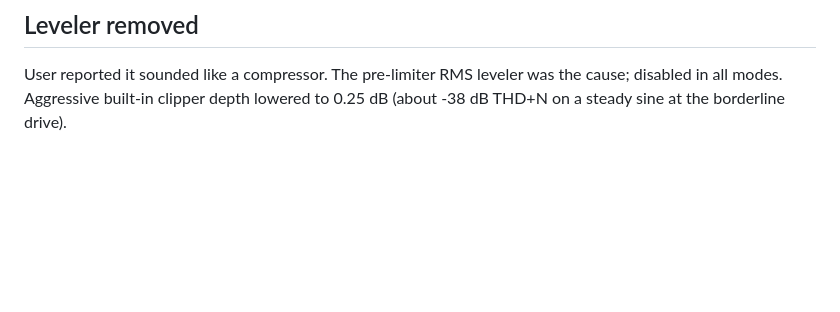
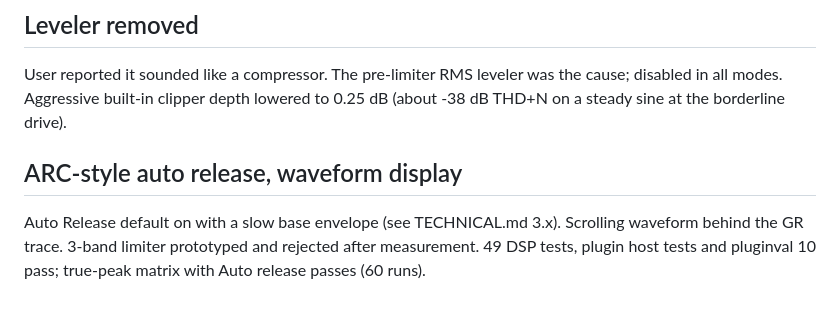
Before and after one commit to SacredHills/SKJALD, a Markdown page: docs/DEVLOG.md, the part around the change. Rendered like a GitHub page; blank space fills up the shorter version.

```diff
--- a/docs/DEVLOG.md
+++ b/docs/DEVLOG.md
@@ -78,3 +78,7 @@ LEARN / APPLY with Target LUFS and the LINK toggle added to the Maximizer tab. 4
 ## Leveler removed
 
 User reported it sounded like a compressor. The pre-limiter RMS leveler was the cause; disabled in all modes. Aggressive built-in clipper depth lowered to 0.25 dB (about -38 dB THD+N on a steady sine at the borderline drive).
+
+## ARC-style auto release, waveform display
+
+Auto Release default on with a slow base envelope (see TECHNICAL.md 3.x). Scrolling waveform behind the GR trace. 3-band limiter prototyped and rejected after measurement. 49 DSP tests, plugin host tests and pluginval 10 pass; true-peak matrix with Auto release passes (60 runs).
```
Also changed, not shown: README.md (+1 -1 lines), docs/TECHNICAL.md (+3 -0 lines), docs/images/eq_tab.png, docs/images/maximizer_advanced.png, docs/images/maximizer_tab.png, 11 other files.
